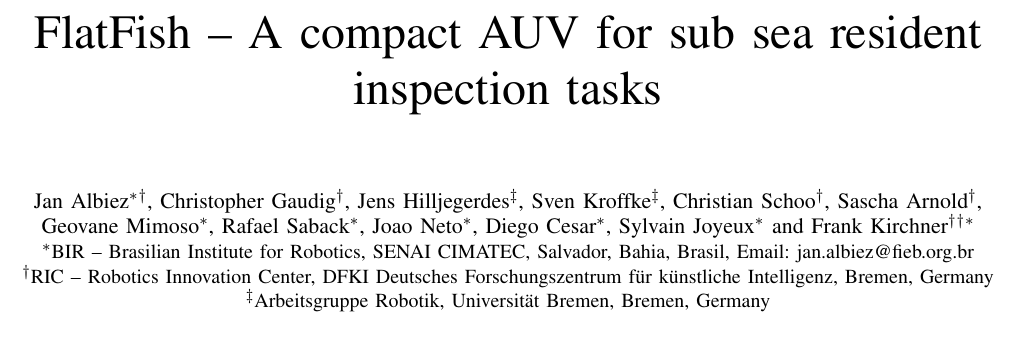
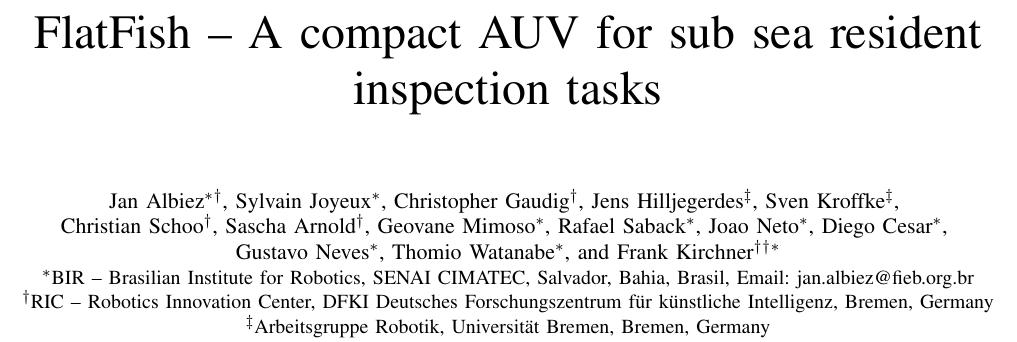
Before and after one commit to quams/oceansDC2015, a LaTeX paper (OCEANS2015_Washington_FlatrFish.tex): part of page 1 of 6, cut so that both start at the same text. Compiled offline with pdfLaTeX.

Commit message:
move Sylvain as 2nd author, add Thomio and Gustavo

```diff
--- a/OCEANS2015_Washington_FlatrFish.tex
+++ b/OCEANS2015_Washington_FlatrFish.tex
@@ -351,9 +351,10 @@
 \begin{document}
 \title{FlatFish -- A compact AUV for sub sea resident inspection tasks}
 
-\author{\IEEEauthorblockN{Jan Albiez\IEEEauthorrefmark{1}\IEEEauthorrefmark{2}, Christopher Gaudig\IEEEauthorrefmark{2}, Jens Hilljegerdes\IEEEauthorrefmark{3}, Sven Kroffke\IEEEauthorrefmark{3},
-		Christian Schoo\IEEEauthorrefmark{2}, Sascha Arnold\IEEEauthorrefmark{2},\\ Geovane Mimoso\IEEEauthorrefmark{1},  Rafael Saback\IEEEauthorrefmark{1}, Joao Neto\IEEEauthorrefmark{1}, Diego Cesar\IEEEauthorrefmark{1},
-	  Sylvain Joyeux\IEEEauthorrefmark{1} and Frank Kirchner\IEEEauthorrefmark{2}\IEEEauthorrefmark{2}\IEEEauthorrefmark{1}}
+\author{\IEEEauthorblockN{Jan Albiez\IEEEauthorrefmark{1}\IEEEauthorrefmark{2}, Sylvain Joyeux\IEEEauthorrefmark{1}, Christopher Gaudig\IEEEauthorrefmark{2}, Jens Hilljegerdes\IEEEauthorrefmark{3}, Sven Kroffke\IEEEauthorrefmark{3}, \\
+		Christian Schoo\IEEEauthorrefmark{2}, Sascha Arnold\IEEEauthorrefmark{2}, Geovane Mimoso\IEEEauthorrefmark{1}, Rafael Saback\IEEEauthorrefmark{1}, Joao Neto\IEEEauthorrefmark{1}, Diego Cesar\IEEEauthorrefmark{1}, \\
+                Gustavo Neves\IEEEauthorrefmark{1}, Thomio Watanabe\IEEEauthorrefmark{1},
+	   and Frank Kirchner\IEEEauthorrefmark{2}\IEEEauthorrefmark{2}\IEEEauthorrefmark{1}}
 	\IEEEauthorblockA{\IEEEauthorrefmark{1}BIR --  Brasilian Institute for Robotics, SENAI CIMATEC, Salvador, Bahia, Brasil, Email: jan.albiez@fieb.org.br}
 	\IEEEauthorblockA{\IEEEauthorrefmark{2}RIC -- Robotics Innovation Center, DFKI Deutsches Forschungszentrum f\"ur k\"unstliche Intelligenz, Bremen, Germany}
 	\IEEEauthorblockA{\IEEEauthorrefmark{3}Arbeitsgruppe Robotik, Universit\"at Bremen, Bremen, Germany}
```
